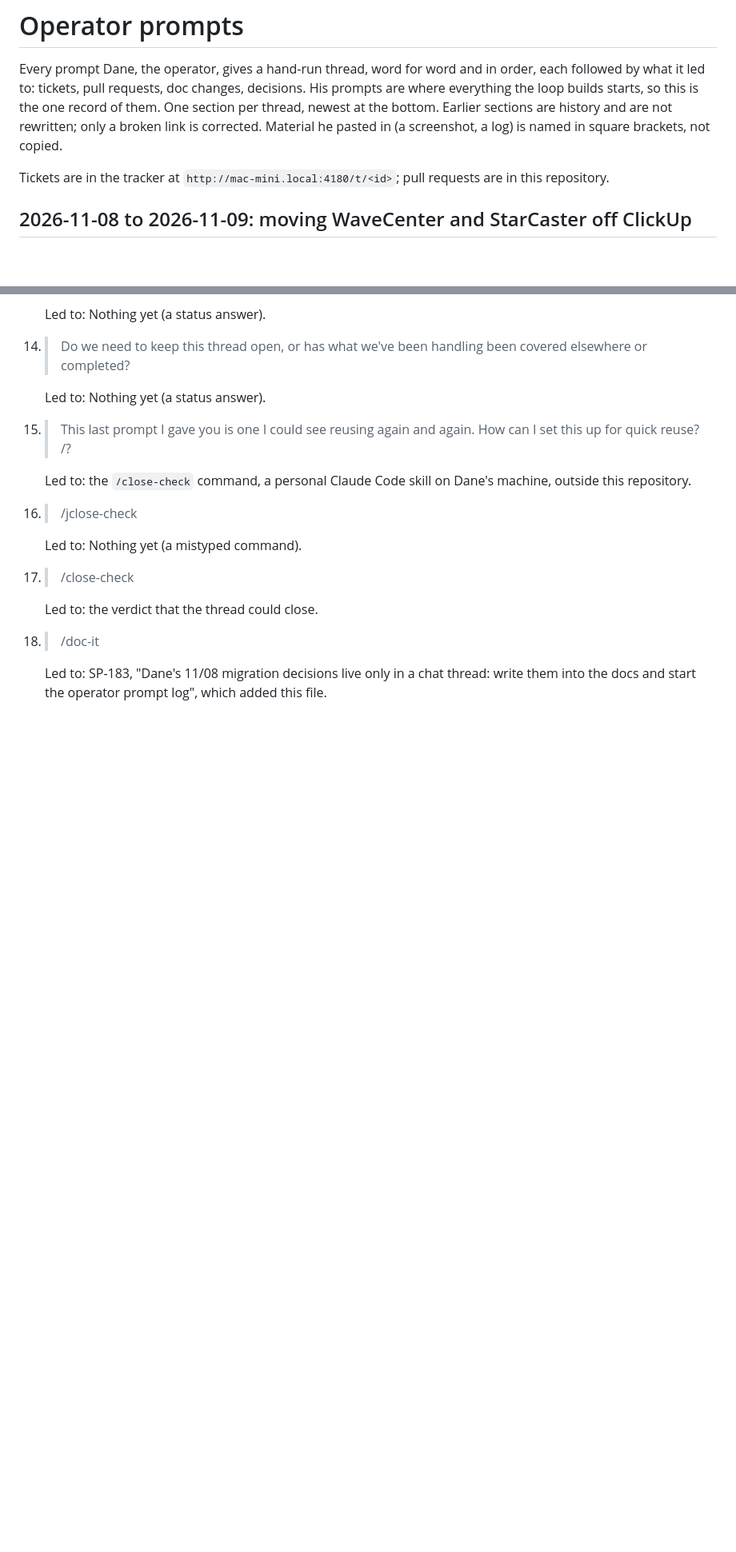
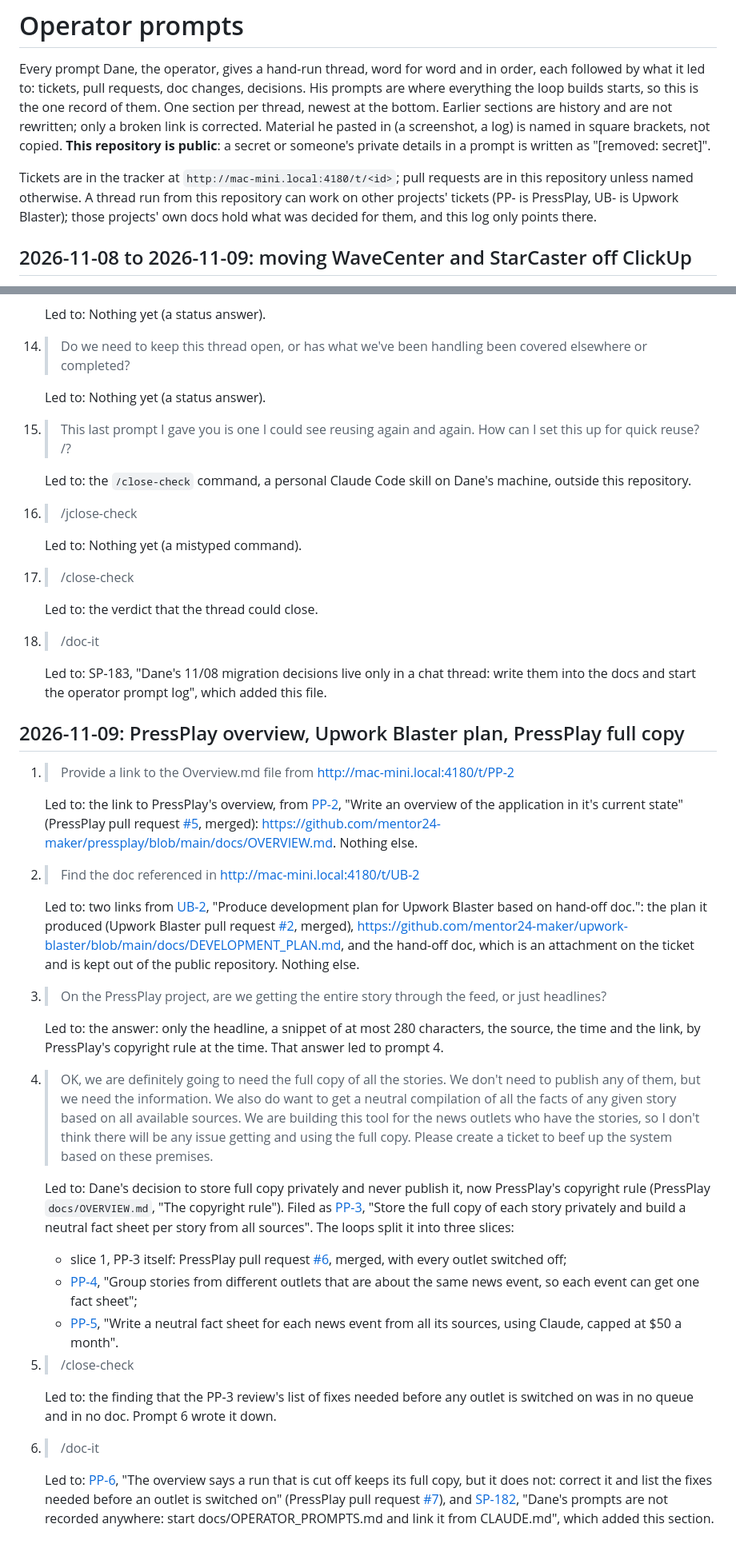
Before and after one commit to mentor24-maker/spirality, a Markdown page: docs/OPERATOR_PROMPTS.md, 2 parts joined by grey strips. Shown at 80% size. Drawn GitHub-style; blank space fills up the shorter version.

Commit message:
Dane's prompts are not recorded anywhere: start docs/OPERATOR_PROMPTS.md and link it from CLAUDE.md (#138)
Co-authored-by: Claude Opus 5.5 <noreply@anthropic.com>

```diff
--- a/docs/OPERATOR_PROMPTS.md
+++ b/docs/OPERATOR_PROMPTS.md
@@ -6,10 +6,14 @@ decisions. His prompts are where everything the loop builds starts, so this is
 the one record of them. One section per thread, newest at the bottom. Earlier
 sections are history and are not rewritten; only a broken link is corrected.
 Material he pasted in (a screenshot, a log) is named in square brackets, not
-copied.
+copied. **This repository is public**: a secret or someone's private details
+in a prompt is written as "[removed: secret]".
 
 Tickets are in the tracker at `http://mac-mini.local:4180/t/<id>`; pull
-requests are in this repository.
+requests are in this repository unless named otherwise. A thread run from
+this repository can work on other projects' tickets (PP- is PressPlay, UB- is
+Upwork Blaster); those projects' own docs hold what was decided for them, and
+this log only points there.
 
 ## 2026-11-08 to 2026-11-09: moving WaveCenter and StarCaster off ClickUp
 
@@ -86,3 +90,32 @@ requests are in this repository.
 18. > /doc-it
 
     Led to: SP-183, "Dane's 11/08 migration decisions live only in a chat thread: write them into the docs and start the operator prompt log", which added this file.
+
+## 2026-11-09: PressPlay overview, Upwork Blaster plan, PressPlay full copy
+
+1. > Provide a link to the Overview.md file from http://mac-mini.local:4180/t/PP-2
+
+   Led to: the link to PressPlay's overview, from [PP-2](http://mac-mini.local:4180/t/PP-2), "Write an overview of the application in it's current state" (PressPlay pull request [#5](https://github.com/mentor24-maker/pressplay/pull/5), merged): https://github.com/mentor24-maker/pressplay/blob/main/docs/OVERVIEW.md. Nothing else.
+
+2. > Find the doc referenced in http://mac-mini.local:4180/t/UB-2
+
+   Led to: two links from [UB-2](http://mac-mini.local:4180/t/UB-2), "Produce development plan for Upwork Blaster based on hand-off doc.": the plan it produced (Upwork Blaster pull request [#2](https://github.com/mentor24-maker/upwork-blaster/pull/2), merged), https://github.com/mentor24-maker/upwork-blaster/blob/main/docs/DEVELOPMENT_PLAN.md, and the hand-off doc, which is an attachment on the ticket and is kept out of the public repository. Nothing else.
+
+3. > On the PressPlay project, are we getting the entire story through the feed, or just headlines?
+
+   Led to: the answer: only the headline, a snippet of at most 280 characters, the source, the time and the link, by PressPlay's copyright rule at the time. That answer led to prompt 4.
+
+4. > OK, we are definitely going to need the full copy of all the stories. We don't need to publish any of them, but we need the information. We also do want to get a neutral compilation of all the facts of any given story based on all available sources. We are building this tool for the news outlets who have the stories, so I don't think there will be any issue getting and using the full copy. Please create a ticket to beef up the system based on these premises.
+
+   Led to: Dane's decision to store full copy privately and never publish it, now PressPlay's copyright rule (PressPlay `docs/OVERVIEW.md`, "The copyright rule"). Filed as [PP-3](http://mac-mini.local:4180/t/PP-3), "Store the full copy of each story privately and build a neutral fact sheet per story from all sources". The loops split it into three slices:
+   - slice 1, PP-3 itself: PressPlay pull request [#6](https://github.com/mentor24-maker/pressplay/pull/6), merged, with every outlet switched off;
+   - [PP-4](http://mac-mini.local:4180/t/PP-4), "Group stories from different outlets that are about the same news event, so each event can get one fact sheet";
+   - [PP-5](http://mac-mini.local:4180/t/PP-5), "Write a neutral fact sheet for each news event from all its sources, using Claude, capped at $50 a month".
+
+5. > /close-check
+
+   Led to: the finding that the PP-3 review's list of fixes needed before any outlet is switched on was in no queue and in no doc. Prompt 6 wrote it down.
+
+6. > /doc-it
+
+   Led to: [PP-6](http://mac-mini.local:4180/t/PP-6), "The overview says a run that is cut off keeps its full copy, but it does not: correct it and list the fixes needed before an outlet is switched on" (PressPlay pull request [#7](https://github.com/mentor24-maker/pressplay/pull/7)), and [SP-182](http://mac-mini.local:4180/t/SP-182), "Dane's prompts are not recorded anywhere: start docs/OPERATOR_PROMPTS.md and link it from CLAUDE.md", which added this section.
```
Also changed, not shown: docs/work-log/2026-11-10-sp-182-operator-prompts.md (added, +10 -0 lines).
